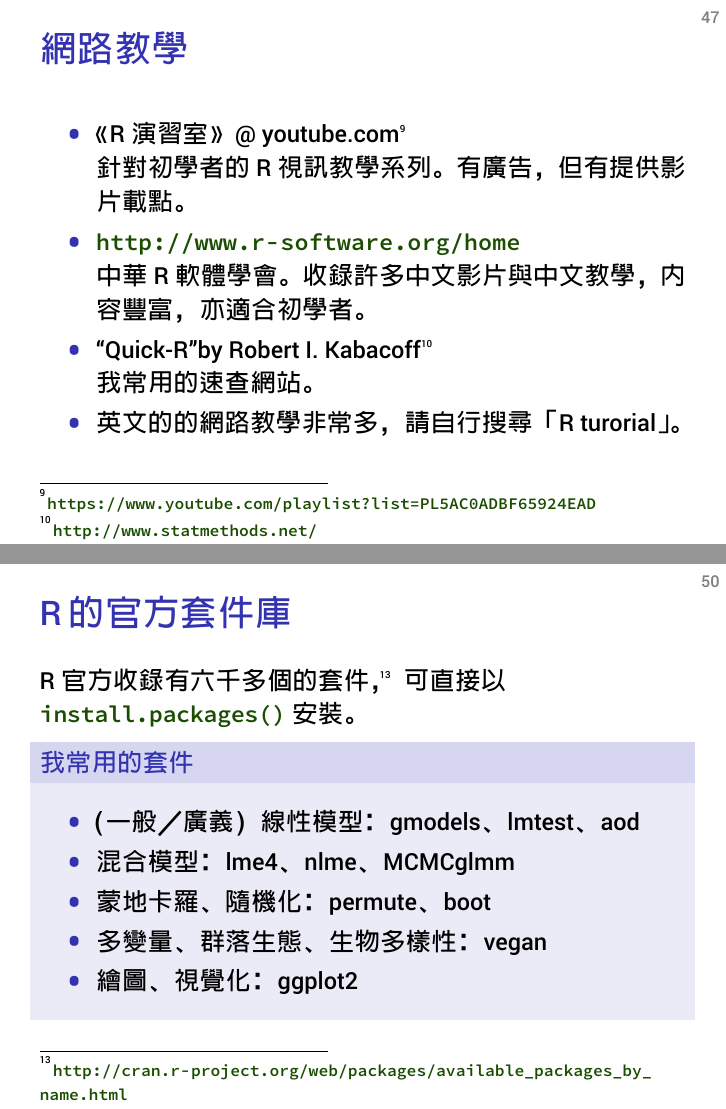
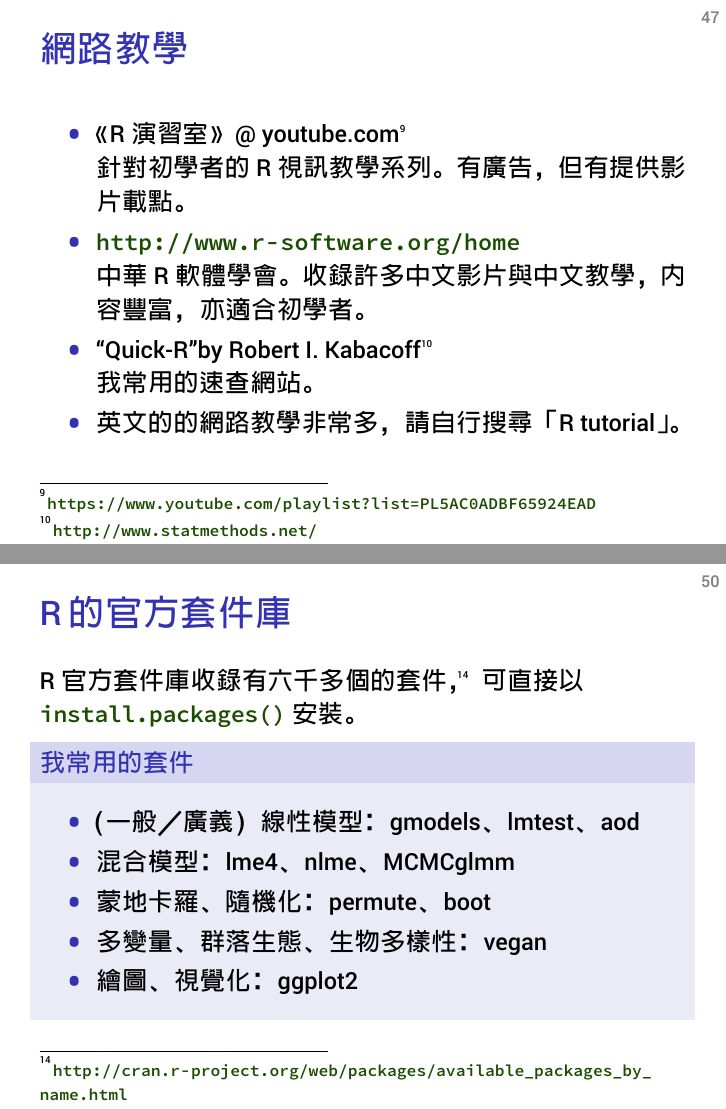
Before and after one commit to chenpanliao/2015RforBeginnerSlide, LaTeX slides (2015RforBeginnerSlide.tex): pages 47 and 50 of 68, joined at a grey line. The pictures show the PDF file 2015RforBeginnerSlide.pdf that the author committed with the source.

Commit message:
final, present

```diff
--- a/2015RforBeginnerSlide.tex
+++ b/2015RforBeginnerSlide.tex
@@ -891,19 +886,19 @@ sample estimates:
 
 \begin{frame}{網路教學}
 \begin{itemize}
-\item 《R 演習室》\makeatletter @ \makeatother youtube.com\oldfootnote{\url{https://www.youtube.com/playlist?list=PL5AC0ADBF65924EAD}} \\ 針對初學者的 R 視訊教學系列。有廣告，但有提供影片載點。
+\item 《\href{https://www.youtube.com/playlist?list=PL5AC0ADBF65924EAD}{R 演習室}》\makeatletter @ \makeatother youtube.com\oldfootnote{\url{https://www.youtube.com/playlist?list=PL5AC0ADBF65924EAD}} \\ 針對初學者的 R 視訊教學系列。有廣告，但有提供影片載點。
 \item \url{http://www.r-software.org/home} \\ 中華R軟體學會。收錄許多中文影片與中文教學，內容豐富，亦適合初學者。
-\item ``Quick-R''by Robert I.~Kabacoff\oldfootnote{\url{http://www.statmethods.net/}}\\ 我常用的速查網站。
-\item 英文的的網路教學非常多，請自行搜尋「R turorial」。
+\item ``\href{http://www.statmethods.net/}{Quick-R}''by Robert I.~Kabacoff\oldfootnote{\url{http://www.statmethods.net/}}\\ 我常用的速查網站。
+\item 英文的的網路教學非常多，請自行搜尋「\href{https://www.google.com/search?q=R+tutorial}{R tutorial}」。
 \end{itemize}
 \end{frame}
 
 
 \begin{frame}{網路討論區}
 \begin{itemize}
-\item PTT的R\_Language板 \\ 路徑：戰略高手 $\rightarrow$ CompScience $\rightarrow$ R\_Language\\ 對初學者友善。
-\item （中文的）R軟體使用者論壇\oldfootnote{\url{https://groups.google.com/forum/?hl=zh-TW\#!forum/taiwanruser}}
-\item Tag ``R''  \makeatletter @ \makeatother stackoverflow.com\oldfootnote{\url{http://stackoverflow.com/questions/tagged/r}}
+\item \href{https://www.ptt.cc/bbs/R_Language/index.html}{PTT的R\_Language板}\oldfootnote{\url{https://www.ptt.cc/bbs/R_Language/index.html}} \\ 路徑：戰略高手 $\rightarrow$ CompScience $\rightarrow$ R\_Language\\ 對初學者友善。
+\item （中文的）\href{https://groups.google.com/forum/?hl=zh-TW\#!forum/taiwanruser}{R軟體使用者論壇}\oldfootnote{\url{https://groups.google.com/forum/?hl=zh-TW\#!forum/taiwanruser}}
+\item \href{http://stackoverflow.com/questions/tagged/r}{Tag ``R''}  \makeatletter @ \makeatother stackoverflow.com\oldfootnote{\url{http://stackoverflow.com/questions/tagged/r}}
 \end{itemize}
 \end{frame}
 
@@ -928,7 +923,7 @@ sample estimates:
 \end{frame}
 
 \begin{frame}[fragile]{R的官方套件庫}
-R官方收錄有六千多個的套件，\footnote{\url{http://cran.r-project.org/web/packages/available_packages_by_name.html}}可直接以\nbs\verb+install.packages()+\nbs{}安裝。
+\href{http://cran.r-project.org/web/packages/available_packages_by_name.html}{R官方套件庫}收錄有六千多個的套件，\footnote{\url{http://cran.r-project.org/web/packages/available_packages_by_name.html}}可直接以\nbs\verb+install.packages()+\nbs{}安裝。
 \begin{block}{我常用的套件}
 \begin{itemize}
 \item （一般／廣義）線性模型：gmodels、lmtest、aod
```
Also changed, not shown: 2015RforBeginnerSlide.pdf, 2015RforBeginnerSlide.tex (17 more changed lines).
